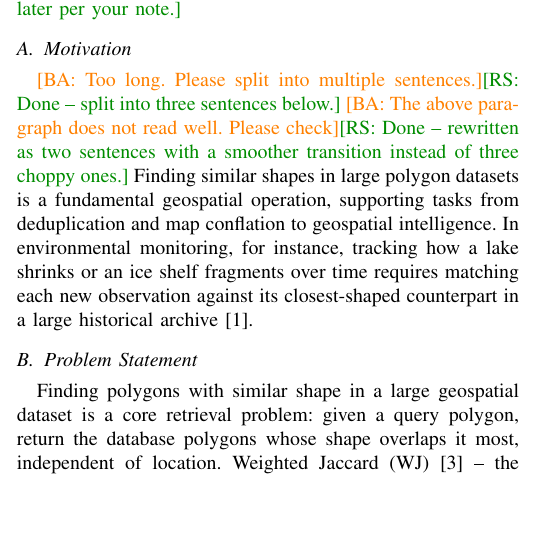
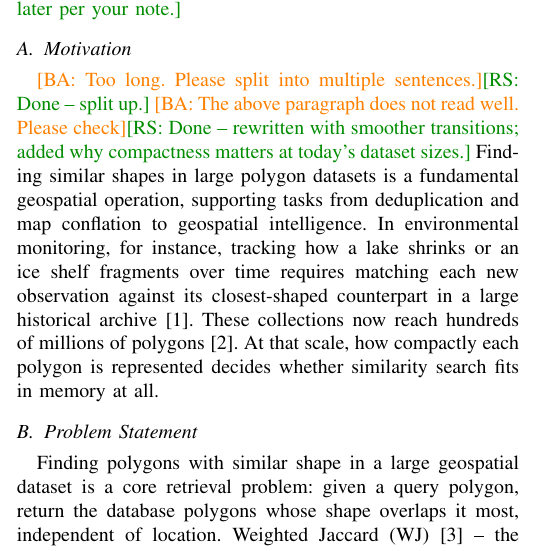
Before and after one commit to ruban-ai/polygon-ann-ml-embeddings, a LaTeX paper (term_project/SigSpatial/IEEE/conference_101719.tex): part of one column of page 1 of 9, cut so that both start at the same text, the shorter picture padded with empty space. Compiled offline with pdfLaTeX.

Commit message:
auto: conference_101719.tex

```diff
--- a/term_project/SigSpatial/IEEE/conference_101719.tex
+++ b/term_project/SigSpatial/IEEE/conference_101719.tex
@@ -91,15 +91,17 @@ note.}
 
 \subsection{Motivation}
 
-\ba{Too long. Please split into multiple sentences.}\rs{Done -- split into three
-sentences below.}
-\ba{The above paragraph does not read well. Please check}\rs{Done -- rewritten as
-two sentences with a smoother transition instead of three choppy ones.}
+\ba{Too long. Please split into multiple sentences.}\rs{Done -- split up.}
+\ba{The above paragraph does not read well. Please check}\rs{Done -- rewritten with
+smoother transitions; added why compactness matters at today's dataset sizes.}
 Finding similar shapes in large polygon datasets is a fundamental geospatial
 operation, supporting tasks from deduplication and map conflation to geospatial
 intelligence. In environmental monitoring, for instance, tracking how a lake shrinks
 or an ice shelf fragments over time requires matching each new observation against
-its closest-shaped counterpart in a large historical archive~\cite{shape2vec}.
+its closest-shaped counterpart in a large historical archive~\cite{shape2vec}. These
+collections now reach hundreds of millions of polygons~\cite{shapetovecplus26}. At
+that scale, how compactly each polygon is represented decides whether similarity
+search fits in memory at all.
 
 \subsection{Problem Statement}
 
```
